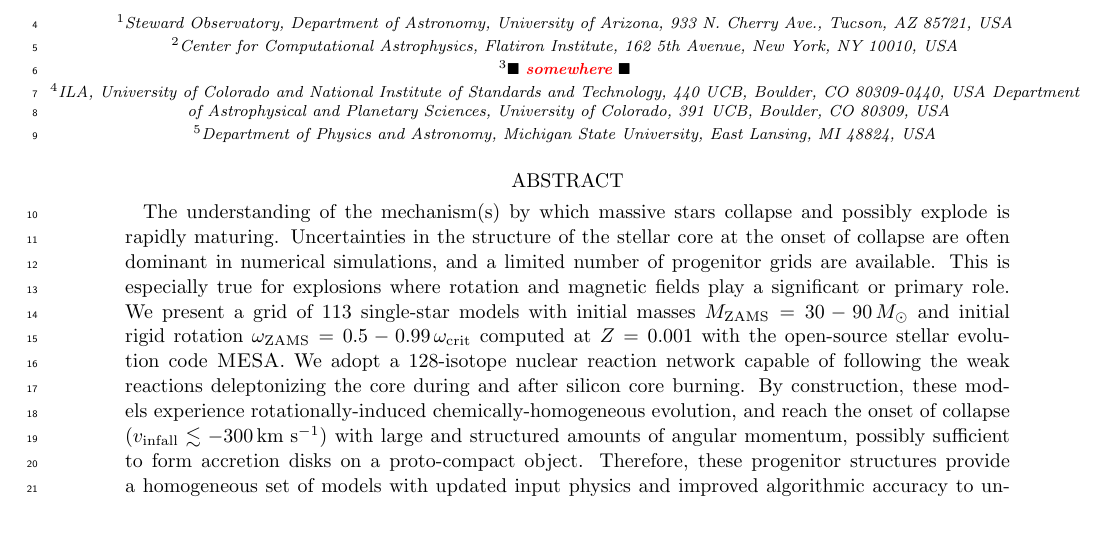
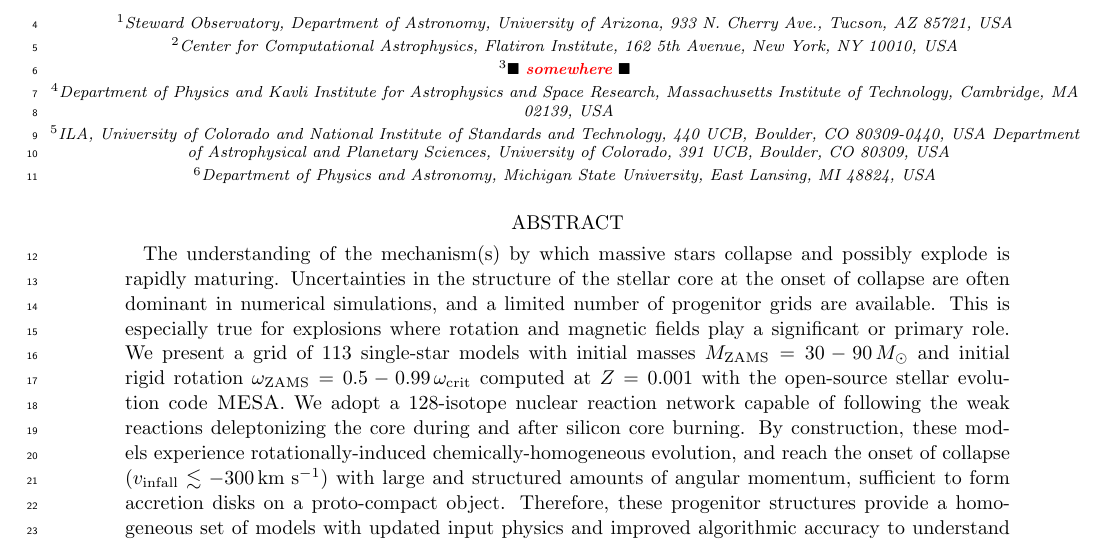
Before and after one commit to mathren/CHE_lGRB_progenitors, a LaTeX paper (manuscript/CHE_GRB_progenitors.tex): part of page 1 of 18, cut so that both start at the same text. Compiled offline with pdfLaTeX.

Commit message:
Updates from Overleaf

```diff
--- a/manuscript/CHE_GRB_progenitors.tex
+++ b/manuscript/CHE_GRB_progenitors.tex
@@ -36,10 +36,9 @@
 \email{\todo{someone@somewhere.edu}}
 
 
-\author[]{O.~Gottlieb}
-\affiliation{\todo{somewhere}}
-\affiliation{Center for Computational Astrophysics, Flatiron Institute, 162 5th Avenue, New York, NY 10010, USA}
-\email{\todo{someone@somewhere.edu}}
+\author[0000-0003-3115-2456]{O.~Gottlieb}
+\affil{Department of Physics and Kavli Institute for Astrophysics and Space Research, Massachusetts Institute of Technology, Cambridge, MA 02139, USA}
+\email{ogot@mit.edu}
 
 
 \author[0000-0003-2776-082X]{H.~S.~Chan}
@@ -94,7 +93,7 @@ Department of Astrophysical and Planetary Sciences, University of Colorado, 391
   rotationally-induced chemically-homogeneous evolution, and reach the
   onset of collapse
   ($v_{\rm infall}\lesssim -300\,\mathrm{km\ s^{-1}}$) with large and
-  structured amounts of angular momentum, possibly sufficient to form
+  structured amounts of angular momentum, sufficient to form
   accretion disks on a proto-compact object.
   %
   Therefore, these progenitor structures provide a homogeneous set of
```
Also changed, not shown: manuscript/CHE_GRB_progenitors.tex (2 more changed lines).
